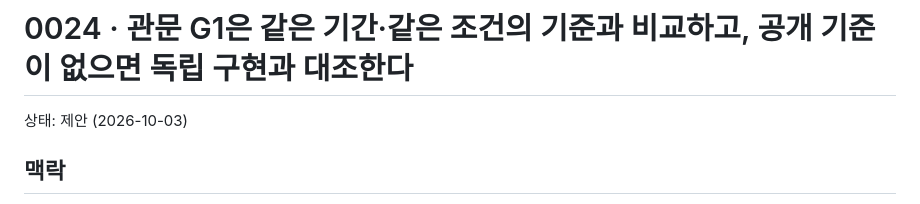
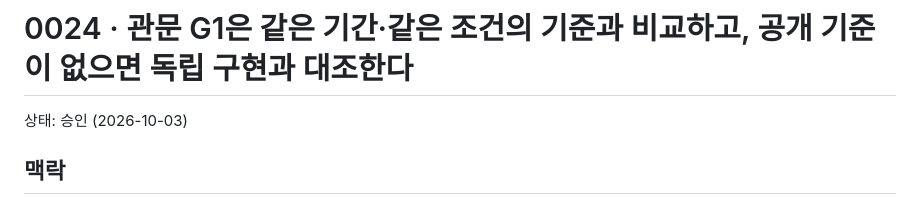
Before and after one commit to potakim/quantpilot, a Markdown page: docs/adr/0024-g1-same-period-and-reference-implementation.md, the part around the change. Rendered like a GitHub page.

```diff
--- a/docs/adr/0024-g1-same-period-and-reference-implementation.md
+++ b/docs/adr/0024-g1-same-period-and-reference-implementation.md
@@ -1,6 +1,6 @@
 # 0024 · 관문 G1은 같은 기간·같은 조건의 기준과 비교하고, 공개 기준이 없으면 독립 구현과 대조한다
 
-상태: 제안 (2026-10-03)
+상태: 승인 (2026-10-03)
 
 ## 맥락
 G1은 "비용 포함 백테스트가 공개 수치 ±20% 이내, 파라미터 시도 7회 이하"였다(00 문서). 2026-10-03에 실데이터로 처음 돌려 보니 두 전략 모두 미달이었다.
```
Also changed, not shown: docs/adr/README.md (+1 -1 lines).
